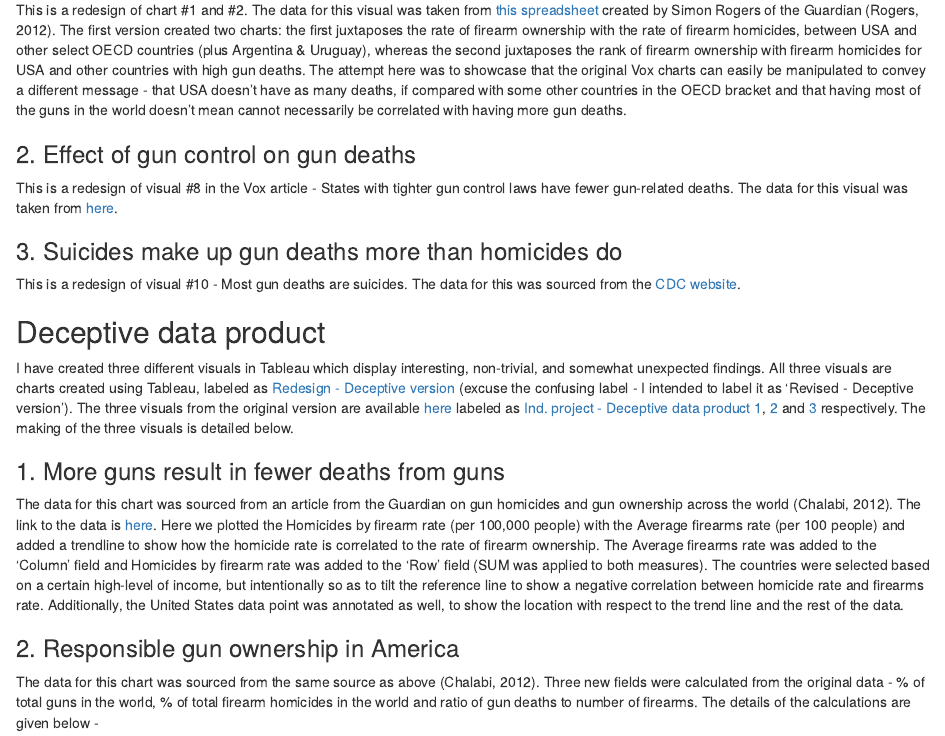
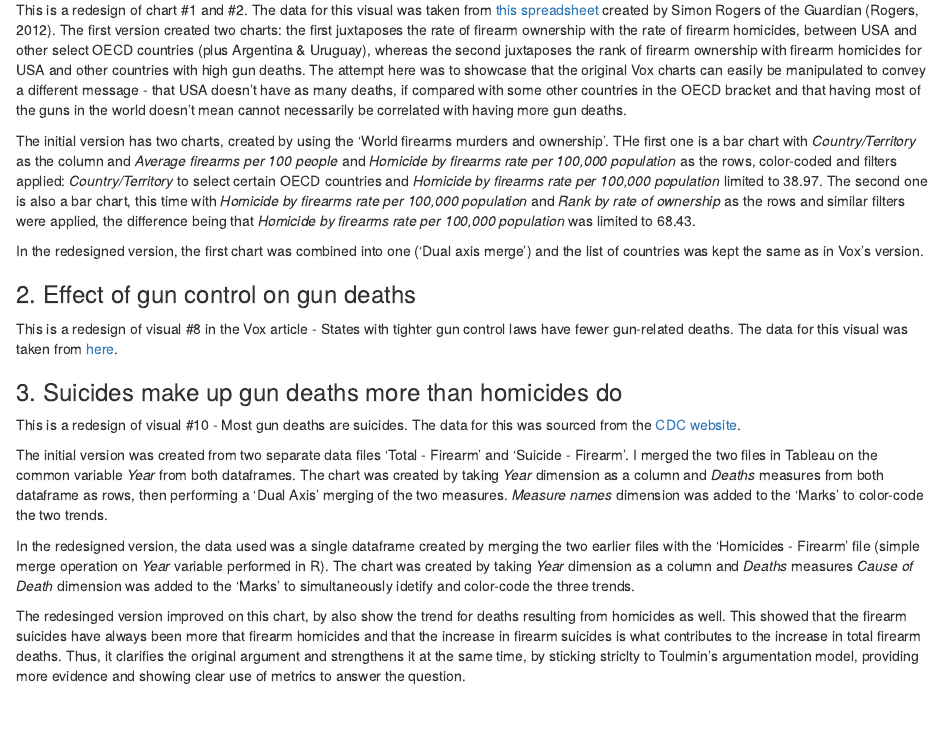
Before and after one commit to neophyticfern/Data-Viz-Individual-Project, an R Markdown document (Revised versions.Rmd): the page in a window 1100 px wide, from 880 px down. Rendered offline with R 4.5, knitr and Pandoc, with nearby package versions.

Commit message:
Update Revised versions.Rmd

```diff
--- a/Revised versions.Rmd
+++ b/Revised versions.Rmd
@@ -23,11 +23,22 @@ I have created three different visuals in Tableau which display interesting, non
 ### 1. Comparison of gun deaths between US and rest of the world
 This is a redesign of chart #1 and #2. The data for this visual was taken from [this spreadsheet](https://docs.google.com/spreadsheets/d/1chqUZHuY6cXYrRYkuE0uwXisGaYvr7durZHJhpLGycs/) created by Simon Rogers of the Guardian (Rogers, 2012). The first version created two charts: the first juxtaposes the rate of firearm ownership with the rate of firearm homicides, between USA and other select OECD countries (plus Argentina & Uruguay), whereas the second juxtaposes the rank of firearm ownership with firearm homicides for USA and other countries with high gun deaths. The attempt here was to showcase that the original Vox charts can easily be manipulated to convey a different message - that USA doesn't have as many deaths, if compared with some other countries in the OECD bracket and that having most of the guns in the world doesn't mean cannot necessarily be correlated with having more gun deaths.
 
+The initial version has two charts, created by using the 'World firearms murders and ownership'. THe first one is a bar chart with _Country/Territory_ as the column and _Average firearms per 100 people_ and _Homicide by firearms rate per 100,000 population_ as the rows, color-coded and filters applied: _Country/Territory_ to select certain OECD countries and _Homicide by firearms rate per 100,000 population_ limited to 38.97. The second one is also a bar chart, this time with _Homicide by firearms rate per 100,000 population_ and _Rank by rate of ownership_ as the rows and similar filters were applied, the difference being that _Homicide by firearms rate per 100,000 population_ was limited to 68.43.
+
+In the redesigned version, the first chart was combined into one ('Dual axis merge') and the list of countries was kept the same as in Vox's version.
+
 ### 2. Effect of gun control on gun deaths
 This is a redesign of visual #8 in the Vox article - States with tighter gun control laws have fewer gun-related deaths. The data for this visual was taken from [here](https://www.kff.org/other/state-indicator/firearms-death-rate-per-100000/?currentTimeframe=0&sortModel=%7B"colId":"Location","sort":"asc"%7D).
 
 ### 3. Suicides make up gun deaths more than homicides do
 This is a redesign of visual #10 - Most gun deaths are suicides. The data for this was sourced from the [CDC website](https://webappa.cdc.gov/sasweb/ncipc/mortrate10_us.html).
+
+The initial version was created from two separate data files 'Total - Firearm' and 'Suicide - Firearm'. I merged the two files in Tableau on the common variable _Year_ from both dataframes. The chart was created by taking _Year_ dimension as a column and _Deaths_ measures from both dataframe as rows, then performing a 'Dual Axis' merging of the two measures. _Measure names_ dimension was added to the 'Marks' to color-code the two trends.
+
+In the redesigned version, the data used was a single dataframe created by merging the two earlier files with the 'Homicides - Firearm' file (simple merge operation on _Year_ variable performed in R). The chart was created by taking _Year_ dimension as a column and _Deaths_ measures _Cause of Death_ dimension was added to the 'Marks' to simultaneously idetify and color-code the three trends.
+
+The redesinged version improved on this chart, by also show the trend for deaths resulting from homicides as well. This showed that the firearm suicides have always been more that firearm homicides and that the increase in firearm suicides is what contributes to the increase in total firearm deaths. Thus, it clarifies the original argument and strengthens it at the same time, by sticking striclty to Toulmin's argumentation model, providing more evidence and showing clear use of metrics to answer the question.
+
 
 
 ## Deceptive data product
```
